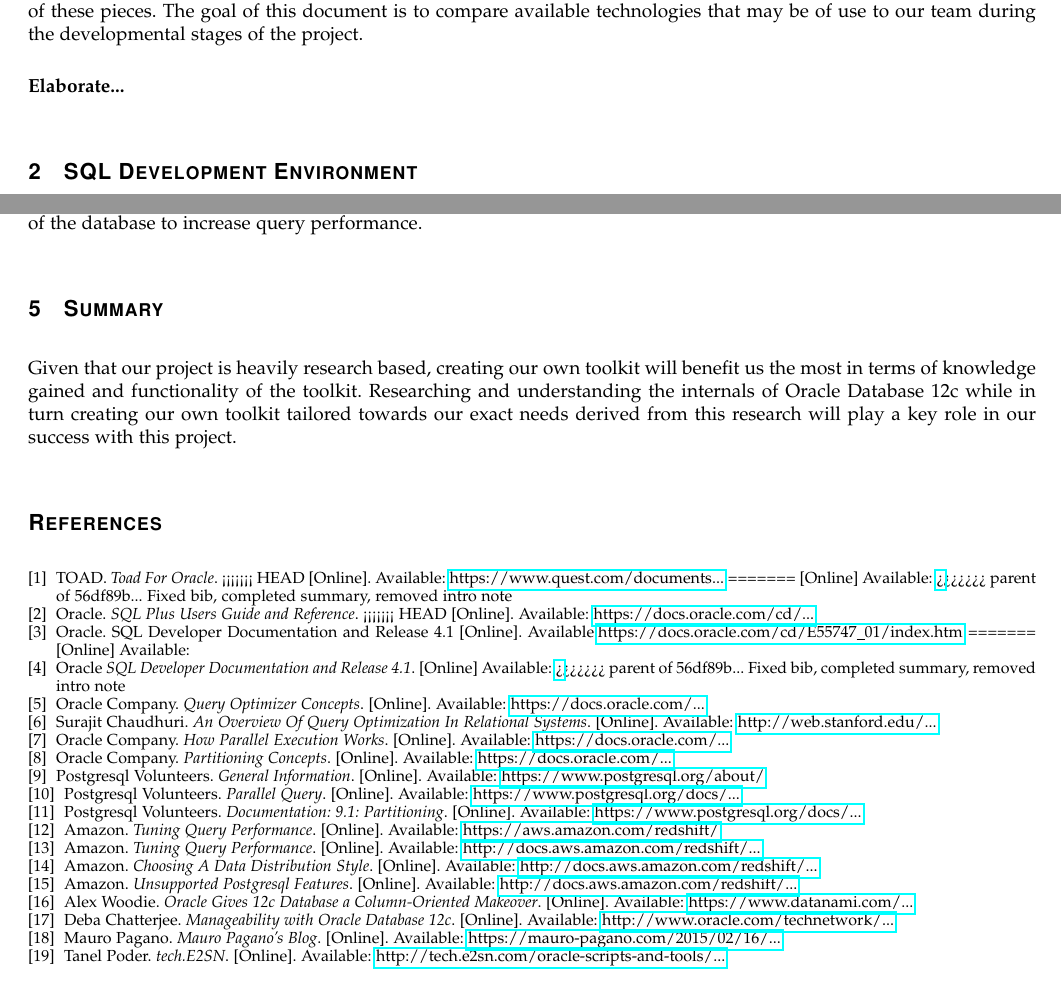
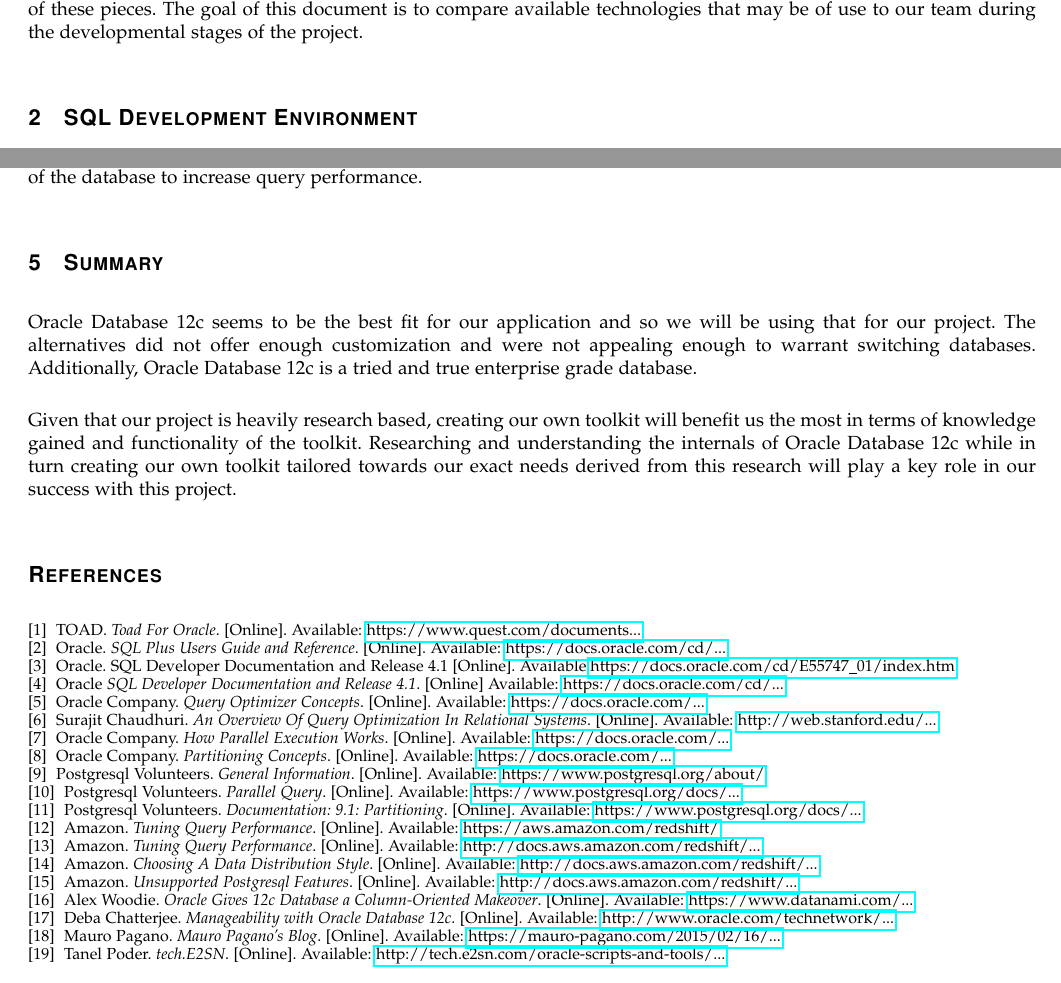
Before and after one commit to ndesilets/Group-13-HP-Big-Data-Analytics, a LaTeX paper (Tech_Review.tex): two parts of pages 3 and 9 of 9, joined at a grey line, cut so that both start at the same text. Compiled offline with pdfLaTeX; a missing font is replaced by an installed copy or a similar font; a LaTeX package or settings file that is missing is left out.

Commit message:
Added back Nic's changes which got overwritten

```diff
--- a/Tech_Review.tex
+++ b/Tech_Review.tex
@@ -38,9 +38,6 @@
 % Add content here
 \section{Introduction}
 Our project to develop a SQL performance toolkit has been distilled into three different pieces: SQL development environment; Parallel and Partitioning; and Performance Reporting. The following sections review technologies for each of these pieces. The goal of this document is to compare available technologies that may be of use to our team during the developmental stages of the project.
-
-
-\textbf{Elaborate...}
 
 
 % The below sections are just an outline
@@ -294,12 +291,14 @@
 Ultimately, creating our own toolkit will force us to dive into the database which will allow us to become more proficient in understanding the internals of the database and also customizing the parameters of the database to increase query performance.
 
 \section{Summary}
-% sql dev environment
-
 % database
+Oracle Database 12c seems to be the best fit for our application and so we will be using that for our project.
+The alternatives did not offer enough customization and were not appealing enough to warrant switching databases.
+Additionally, Oracle Database 12c is a tried and true enterprise grade database.
 
 % toolkits
-Given that our project is heavily research based, creating our own toolkit will benefit us the most in terms of knowledge gained and functionality of the toolkit. Researching and understanding the internals of Oracle Database 12c while in turn creating our own toolkit tailored towards our exact needs derived from this research will play a key role in our success with this project.
+Given that our project is heavily research based, creating our own toolkit will benefit us the most in terms of knowledge gained and functionality of the toolkit.
+Researching and understanding the internals of Oracle Database 12c while in turn creating our own toolkit tailored towards our exact needs derived from this research will play a key role in our success with this project.
 
 % End Section Three
 
@@ -307,18 +306,12 @@
 \bibitem{Toad For Oracle}
 TOAD.
 \textit{Toad For Oracle}.
-<<<<<<< HEAD
 [Online].
 Available: \href{https://www.quest.com/documents/toad-for-oracle-datasheet-67887.pdf}{https://www.quest.com/documents...}
-=======
-[Online]
-Available: \href{https://www.quest.com/documents/toad-for-oracle-datasheet-67887.pdf}
->>>>>>> parent of 56df89b... Fixed bib, completed summary, removed intro note
 
 \bibitem{SQL Plus Users Guide and Reference}
 Oracle.
 \textit{SQL Plus Users Guide and Reference}.
-<<<<<<< HEAD
 [Online].
 Available: \href{https://docs.oracle.com/cd/B19306_01/server.102/b14357/qstart.htm#i1056581}{https://docs.oracle.com/cd/...}
 
@@ -327,16 +320,14 @@
 {SQL Developer Documentation and Release 4.1}
 [Online].
 Available:\url{https://docs.oracle.com/cd/E55747_01/index.htm}
-=======
-[Online]
-Available: \href{https://docs.oracle.com/cd/B19306_01/server.102/b14357/qstart.htm#i1056581}
+
 
 \bibitem{SQL Developer Documentation and Release 4.1}
 Oracle
 \textit{SQL Developer Documentation and Release 4.1}.
 [Online]
-Available: \href{https://docs.oracle.com/cd/E55747_01/index.htm}
->>>>>>> parent of 56df89b... Fixed bib, completed summary, removed intro note
+Available: \href{https://docs.oracle.com/cd/E55747_01/index.htm}{https://docs.oracle.com/cd/...}
+
 \bibitem{Optimizer Concepts}
 Oracle Company.
 \textit{Query Optimizer Concepts}.
```
Also changed, not shown: Tech_Review.pdf.
